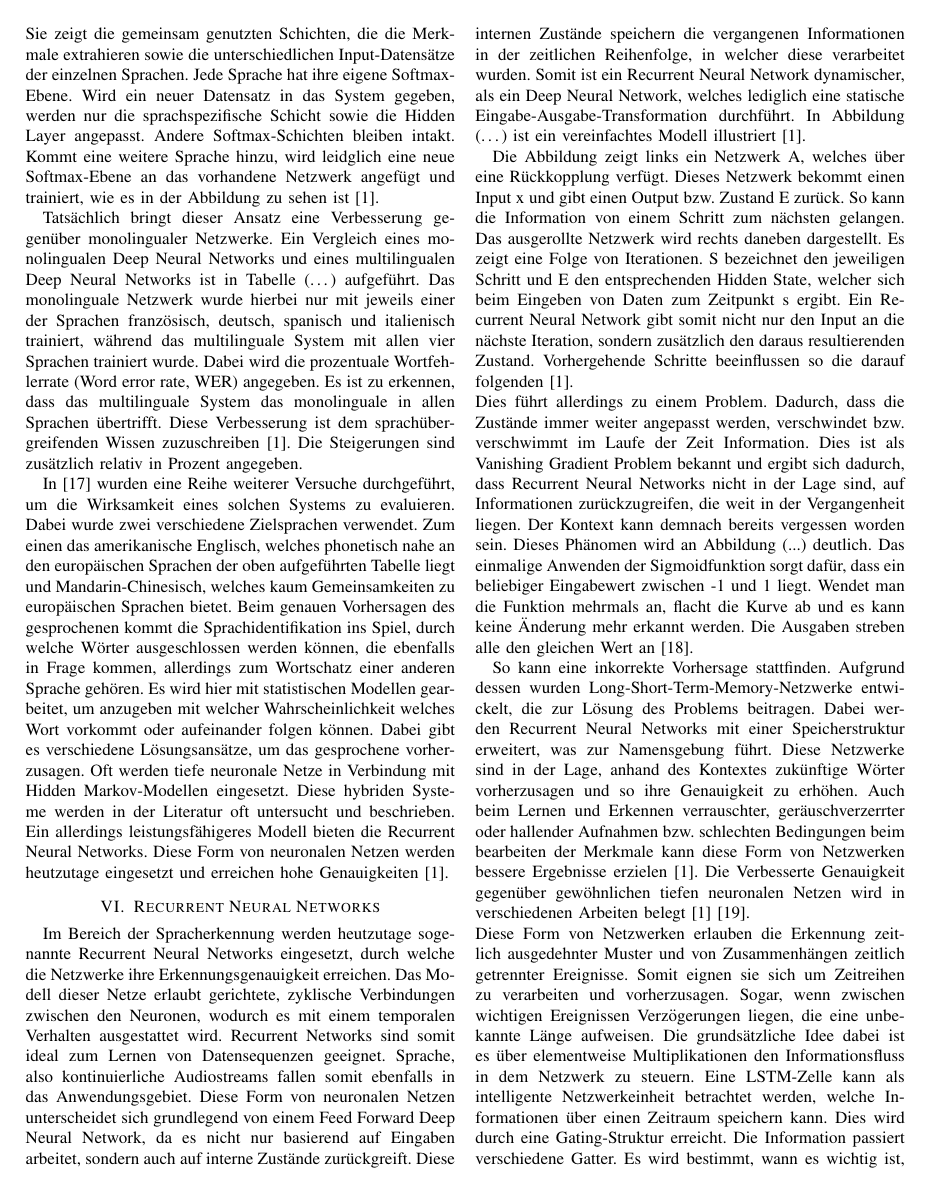
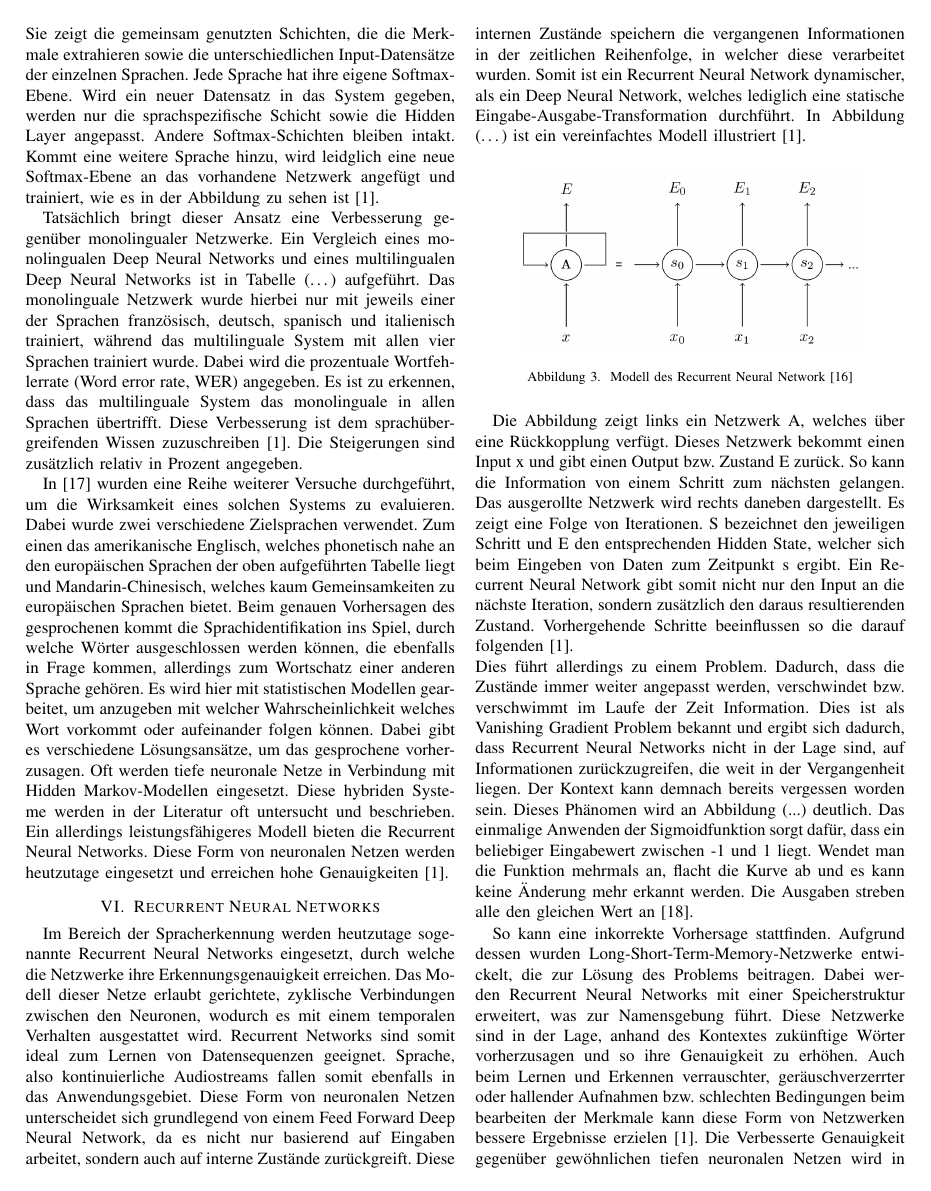
Before and after one commit to NexusHero/Softwaretechnik, a LaTeX paper (IEEEConfig.tex, which reads Subpages/Spracherkennung.tex): page 4 of 9. The pictures show the PDF file IEEEConfig.pdf that the author committed with the source.

Commit message:
korrektur

```diff
--- a/Subpages/Spracherkennung.tex
+++ b/Subpages/Spracherkennung.tex
@@ -37,7 +37,7 @@ In {\cite{6639081}} wurden eine Reihe weiterer Versuche durchgeführt, um die Wi
 \section{Recurrent Neural Networks}
 Im Bereich der Spracherkennung werden heutzutage sogenannte Recurrent Neural Networks eingesetzt, durch welche die Netzwerke ihre Erkennungsgenauigkeit erreichen. Das Modell dieser Netze erlaubt gerichtete, zyklische Verbindungen zwischen den Neuronen, wodurch es mit einem temporalen Verhalten ausgestattet wird. Recurrent Networks sind somit ideal zum Lernen von Datensequenzen geeignet. Sprache, also kontinuierliche Audiostreams fallen somit ebenfalls in das Anwendungsgebiet. Diese Form von neuronalen Netzen unterscheidet sich grundlegend von einem Feed Forward Deep Neural Network, da es nicht nur basierend auf Eingaben arbeitet, sondern auch auf interne Zustände zurückgreift. Diese internen Zustände speichern die vergangenen Informationen in der zeitlichen Reihenfolge, in welcher diese verarbeitet wurden. Somit ist ein Recurrent Neural Network dynamischer, als ein Deep Neural Network, welches lediglich eine statische Eingabe-Ausgabe-Transformation durchführt. In Abbildung (…) ist ein vereinfachtes Modell illustriert {\cite{Yu.2014}}.
 
-\begin{figure}[h!]
+\begin{figure}[H]
 	\centering
 	\includegraphics[width=0.8\linewidth]{images/rnn}
 	\caption{Modell des Recurrent Neural Network  \cite{GonzalezDominguez.2015}} %Generelle
@@ -50,7 +50,7 @@ Dies führt allerdings zu einem Problem. Dadurch, dass die Zustände immer weite
 
 \begin{figure}[h!]
 	\centering
-	\includegraphics[width=1\linewidth]{images/vanishing_gradient}
+	\includegraphics[width=0.9\linewidth]{images/vanishing_gradient}
 	\caption{Modell des Recurrent Neural Network \cite{deeplearning4j}} %Generelle
 	\label{fig:topology}
 \end{figure}
@@ -63,7 +63,7 @@ Das System ist somit in der Lage aus dem Kontext heraus genaue Vorhersagen zu tr
 
 \begin{figure}[h!]
 	\centering
-	\includegraphics[width=1\linewidth]{images/lstm_cell}
+	\includegraphics[width=0.9\linewidth]{images/lstm_cell}
 	\caption{Modell des Recurrent Neural Network \cite{deeplearning4j}} %Generelle
 	\label{fig:topology}
 \end{figure}
```
Also changed, not shown: IEEEConfig.pdf.
